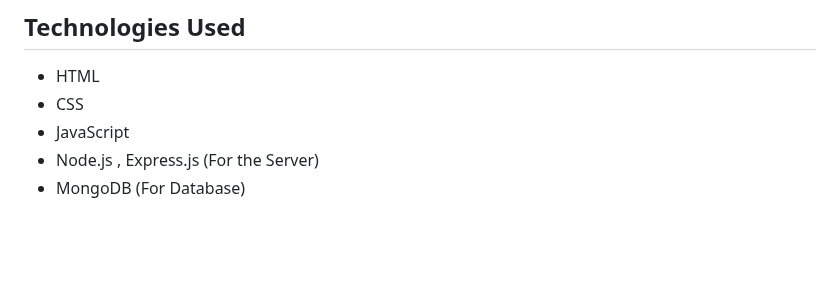
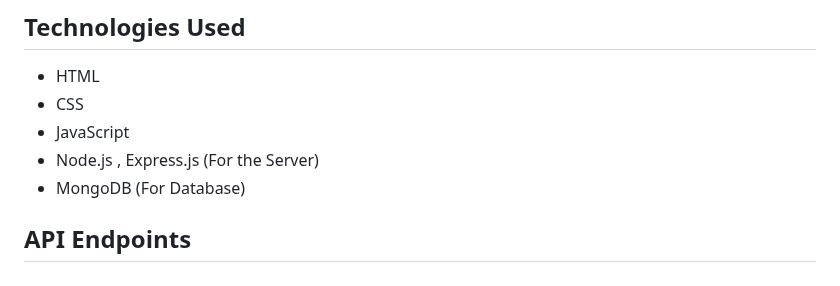
Before and after one commit to BHK4321/Fintrack, a Markdown page: README.md, the part around the change. Drawn GitHub-style; blank space fills up the shorter version.

```diff
--- a/README.md
+++ b/README.md
@@ -105,3 +105,5 @@ https://my-backend-api-erp6.onrender.com
 - JavaScript
 - Node.js , Express.js (For the Server)
 - MongoDB  (For Database)
+
+## API Endpoints
```
